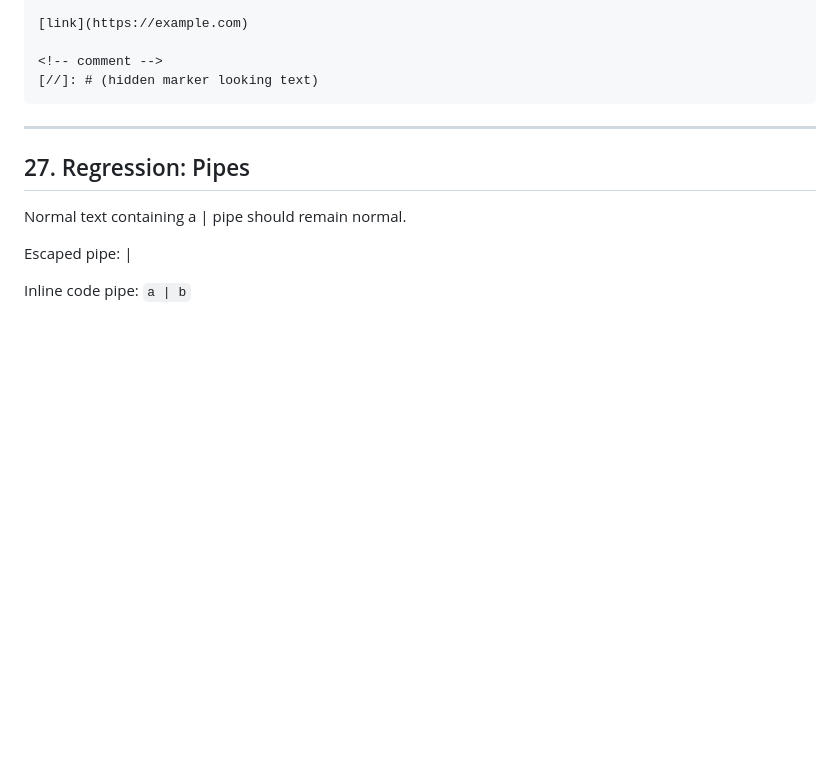
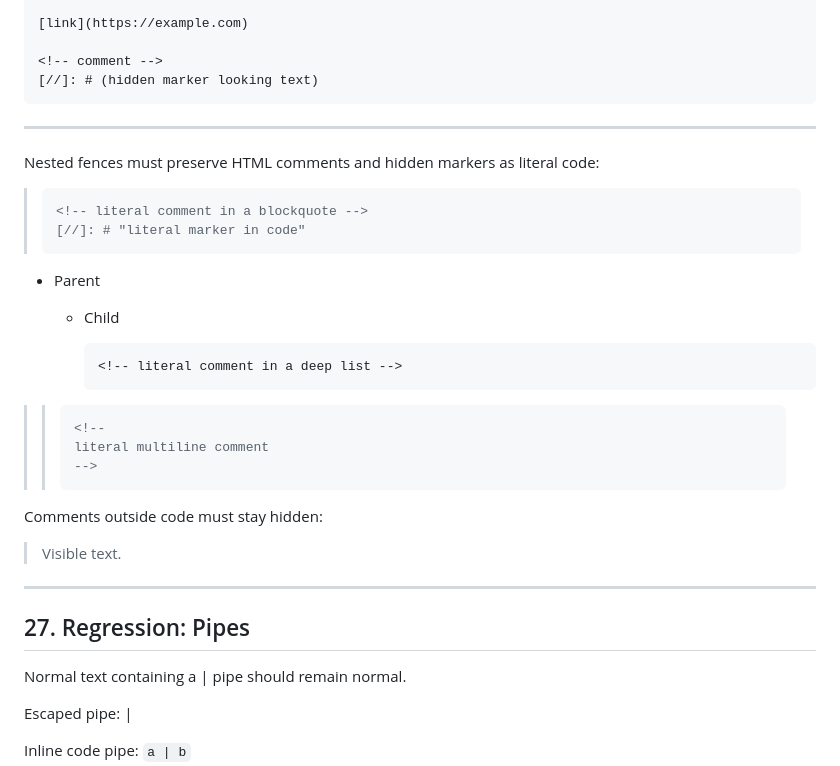
Before and after one commit to byuwur/easy-md-viewer, a Markdown page: test.md, the part around the change. Rendered like a GitHub page; blank space fills up the shorter version.

Commit message:
[v1.4] [Benchmark] Update.

```diff
--- a/test.md
+++ b/test.md
@@ -735,6 +735,34 @@ Inline: `**bold** *italic* ~~strike~~ [link](https://example.com)`
 
 ---
 
+Nested fences must preserve HTML comments and hidden markers as literal code:
+
+> ~~~html
+> <!-- literal comment in a blockquote -->
+> [//]: # "literal marker in code"
+> ~~~
+
+- Parent
+  - Child
+
+    ~~~html
+    <!-- literal comment in a deep list -->
+    ~~~
+
+> > ~~~html
+> > <!--
+> > literal multiline comment
+> > -->
+> > ~~~
+
+Comments outside code must stay hidden:
+
+> Visible <!-- hidden comment --> text.
+>
+> [//]: # "hidden marker outside code"
+
+---
+
 ## 27. Regression: Pipes
 
 Normal text containing a | pipe should remain normal.
```
